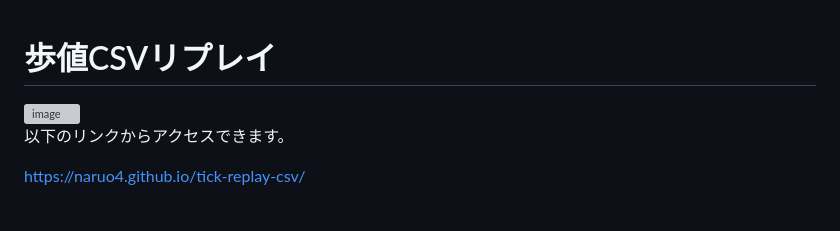
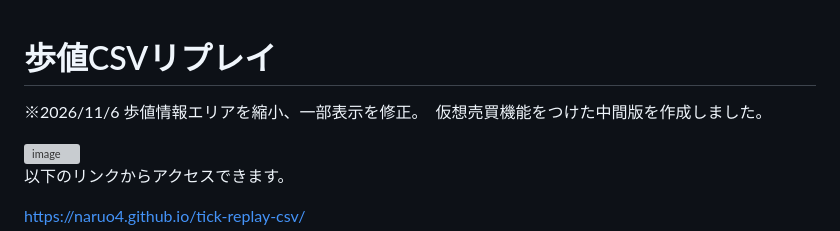
Before and after one commit to naruo4/tick-replay-csv, a Markdown page: README.md, the part around the change. Drawn GitHub-style; blank space fills up the shorter version; grey boxes are pictures that could not be loaded.

```diff
--- a/README.md
+++ b/README.md
@@ -1,4 +1,6 @@
 # 歩値CSVリプレイ
+
+※2026/11/6 歩値情報エリアを縮小、一部表示を修正。　仮想売買機能をつけた中間版を作成しました。
 
 <img width="2542" height="1322" alt="image" src="https://github.com/user-attachments/assets/f7947e7a-340c-4754-ba3a-3a45d26d9a3b" />
 
```
